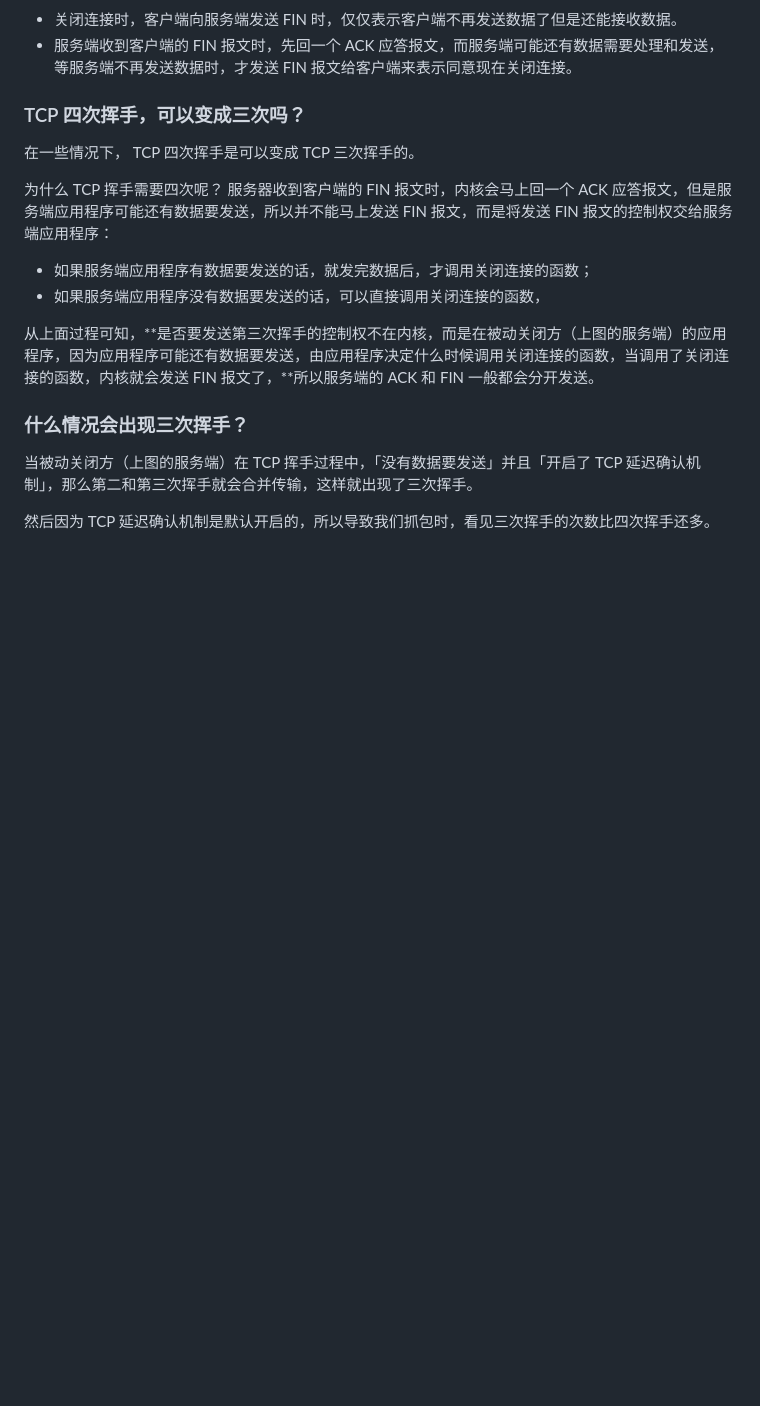
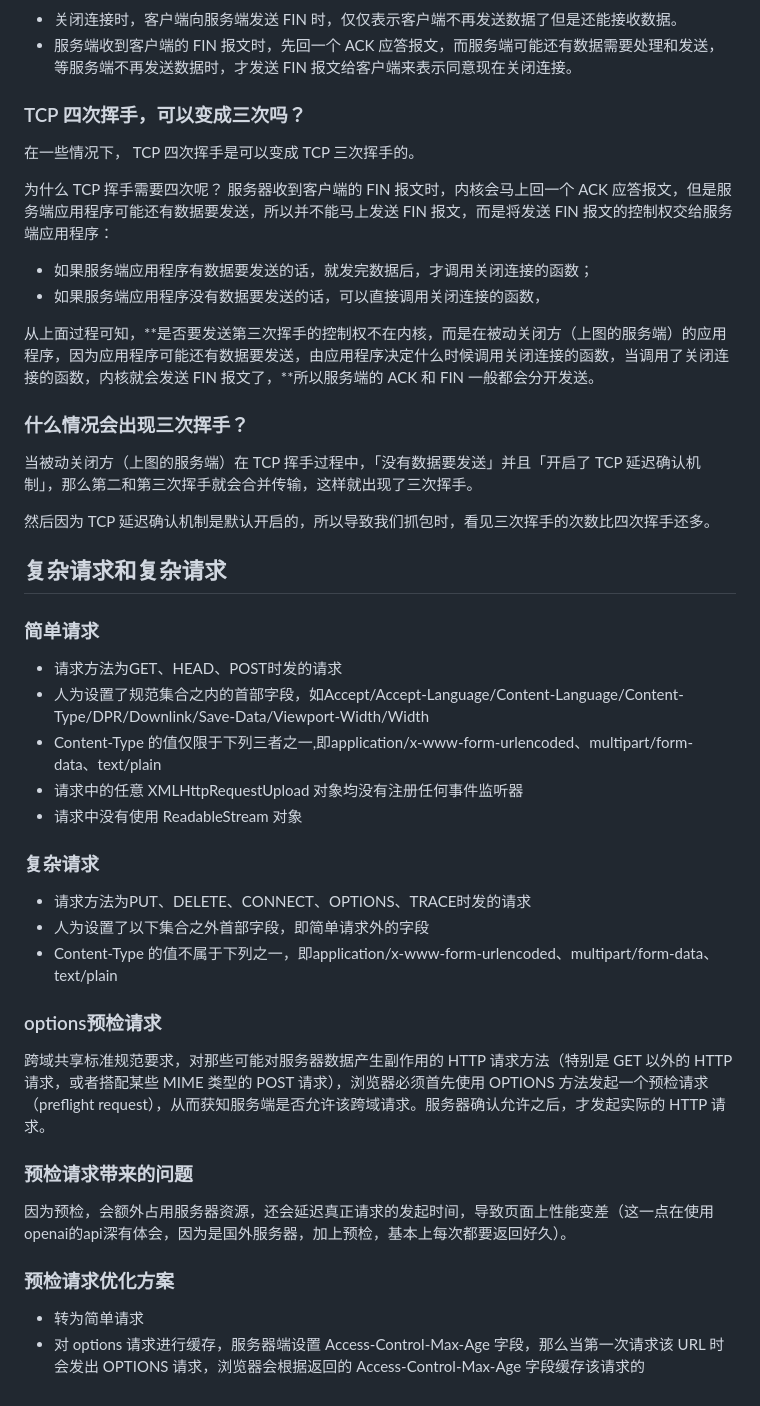
Before and after one commit to qianxunyimeng/interview, a Markdown page: 网络/网络.md, the part around the change. Rendered like a GitHub page; blank space fills up the shorter version.

Commit message:
预检请求

```diff
--- a/网络/网络.md
+++ b/网络/网络.md
@@ -212,3 +212,32 @@ TCP 建立连接时，通过三次握手能<font color="blue">防止历史连接
 当被动关闭方（上图的服务端）在 TCP 挥手过程中，「没有数据要发送」并且「开启了 TCP 延迟确认机制」，那么第二和第三次挥手就会合并传输，这样就出现了三次挥手。
 
 然后因为 TCP 延迟确认机制是默认开启的，所以导致我们抓包时，看见三次挥手的次数比四次挥手还多。
+
+## 复杂请求和复杂请求
+
+### 简单请求
+
+- 请求方法为GET、HEAD、POST时发的请求
+- 人为设置了规范集合之内的首部字段，如Accept/Accept-Language/Content-Language/Content-Type/DPR/Downlink/Save-Data/Viewport-Width/Width
+- Content-Type 的值仅限于下列三者之一,即application/x-www-form-urlencoded、multipart/form-data、text/plain
+- 请求中的任意 XMLHttpRequestUpload 对象均没有注册任何事件监听器
+- 请求中没有使用 ReadableStream 对象
+
+### 复杂请求
+
+- 请求方法为PUT、DELETE、CONNECT、OPTIONS、TRACE时发的请求
+- 人为设置了以下集合之外首部字段，即简单请求外的字段
+- Content-Type 的值不属于下列之一，即application/x-www-form-urlencoded、multipart/form-data、text/plain
+
+### options预检请求
+
+跨域共享标准规范要求，对那些可能对服务器数据产生副作用的 HTTP 请求方法（特别是 GET 以外的 HTTP 请求，或者搭配某些 MIME 类型的 POST 请求），浏览器必须首先使用 OPTIONS 方法发起一个预检请求（preflight request），从而获知服务端是否允许该跨域请求。服务器确认允许之后，才发起实际的 HTTP 请求。
+
+### 预检请求带来的问题
+
+因为预检，会额外占用服务器资源，还会延迟真正请求的发起时间，导致页面上性能变差（这一点在使用openai的api深有体会，因为是国外服务器，加上预检，基本上每次都要返回好久）。
+
+### 预检请求优化方案
+
+- 转为简单请求
+- 对 options 请求进行缓存，服务器端设置 Access-Control-Max-Age 字段，那么当第一次请求该 URL 时会发出 OPTIONS 请求，浏览器会根据返回的 Access-Control-Max-Age 字段缓存该请求的
```
Also changed, not shown: js/JS面试题集锦.md (+2 -0 lines).
